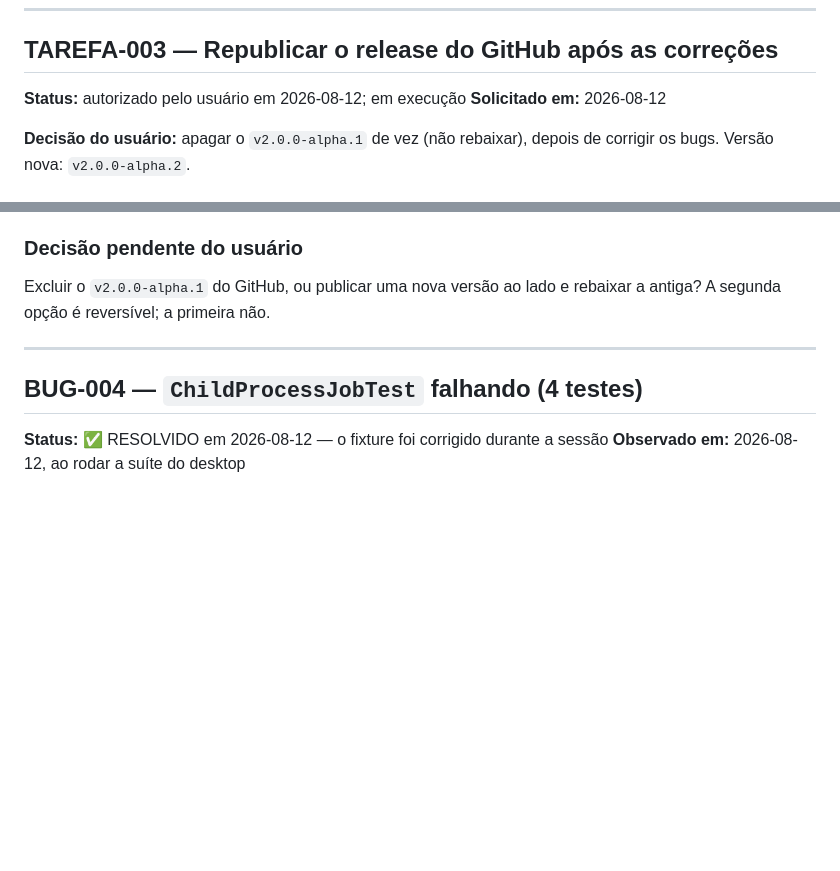
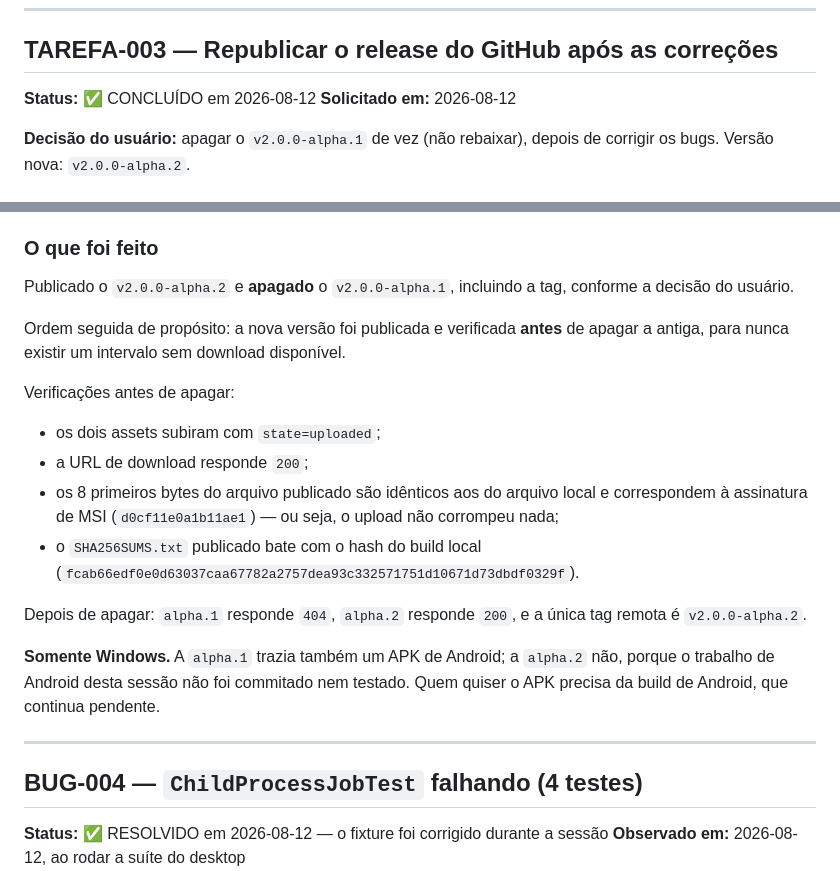
Before and after one commit to serafinnike-create/IPTVBURO, a Markdown page: docs/status/BUG_QUEUE.md, 2 parts joined by grey strips. Rendered like a GitHub page; blank space fills up the shorter version.

Commit message:
Record the alpha.2 release and the removal of alpha.1
The new version was published and verified before the old one was deleted, so
there was never a window with no download available.

Co-Authored-By: Claude Opus 5 <noreply@anthropic.com>

```diff
--- a/docs/status/BUG_QUEUE.md
+++ b/docs/status/BUG_QUEUE.md
@@ -216,7 +216,7 @@ projeto para que `site/functions/` seja reconhecido como Pages Functions. Ver
 
 ## TAREFA-003 — Republicar o release do GitHub após as correções
 
-**Status:** autorizado pelo usuário em 2026-08-12; em execução
+**Status:** ✅ CONCLUÍDO em 2026-08-12
 **Solicitado em:** 2026-08-12
 
 **Decisão do usuário:** apagar o `v2.0.0-alpha.1` de vez (não rebaixar), depois
@@ -251,10 +251,30 @@ Três motivos, todos a resolver antes de executar:
 - [ ] Usuário confirma **excluir** vs **substituir** o release anterior
 - [ ] Número da nova versão definido pelo usuário
 
-### Decisão pendente do usuário
+### O que foi feito
 
-Excluir o `v2.0.0-alpha.1` do GitHub, ou publicar uma nova versão ao lado e
-rebaixar a antiga? A segunda opção é reversível; a primeira não.
+Publicado o `v2.0.0-alpha.2` e **apagado** o `v2.0.0-alpha.1`, incluindo a tag,
+conforme a decisão do usuário.
+
+Ordem seguida de propósito: a nova versão foi publicada e verificada **antes** de
+apagar a antiga, para nunca existir um intervalo sem download disponível.
+
+Verificações antes de apagar:
+
+- os dois assets subiram com `state=uploaded`;
+- a URL de download responde `200`;
+- os 8 primeiros bytes do arquivo publicado são idênticos aos do arquivo local e
+  correspondem à assinatura de MSI (`d0cf11e0a1b11ae1`) — ou seja, o upload não
+  corrompeu nada;
+- o `SHA256SUMS.txt` publicado bate com o hash do build local
+  (`fcab66edf0e0d63037caa67782a2757dea93c332571751d10671d73dbdf0329f`).
+
+Depois de apagar: `alpha.1` responde `404`, `alpha.2` responde `200`, e a única
+tag remota é `v2.0.0-alpha.2`.
+
+**Somente Windows.** A `alpha.1` trazia também um APK de Android; a `alpha.2`
+não, porque o trabalho de Android desta sessão não foi commitado nem testado.
+Quem quiser o APK precisa da build de Android, que continua pendente.
 
 ---
 
```
